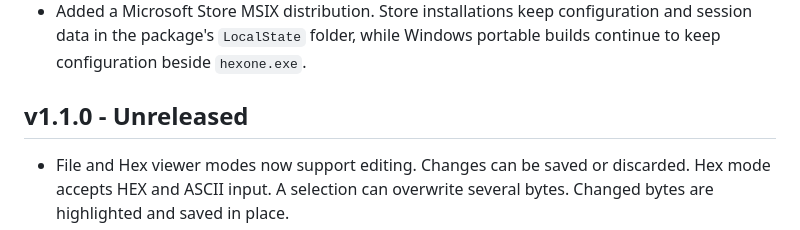
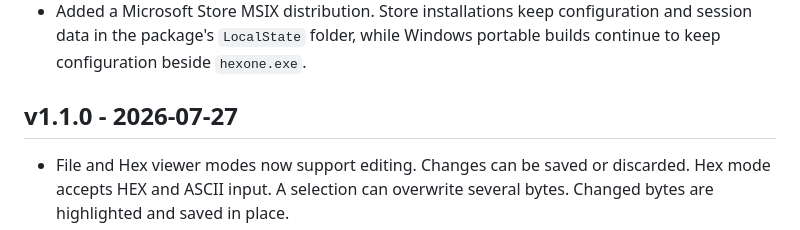
Before and after one commit to ramunas-cvirka/hexone, a Markdown page: CHANGELOG.md, the part around the change. Rendered like a GitHub page.

Commit message:
update CHANGELOG.md date

```diff
--- a/CHANGELOG.md
+++ b/CHANGELOG.md
@@ -78,7 +78,7 @@ Release notes extraction in CI expects release headings that begin with `## v...
 - Changed Enter to open regular files with their system-associated application while continuing to open directories and archives inside Hexone.
 - Added a Microsoft Store MSIX distribution. Store installations keep configuration and session data in the package's `LocalState` folder, while Windows portable builds continue to keep configuration beside `hexone.exe`.
 
-## v1.1.0 - Unreleased
+## v1.1.0 - 2026-07-27
 
 - File and Hex viewer modes now support editing. Changes can be saved or discarded. Hex mode accepts HEX and ASCII input. A selection can overwrite several bytes. Changed bytes are highlighted and saved in place.
 - Redesigned the internal viewer. Separate File, Hex, and Cmd tabs share a persistent filename rail. The viewer now has its own function bar with viewer-specific actions.
```
